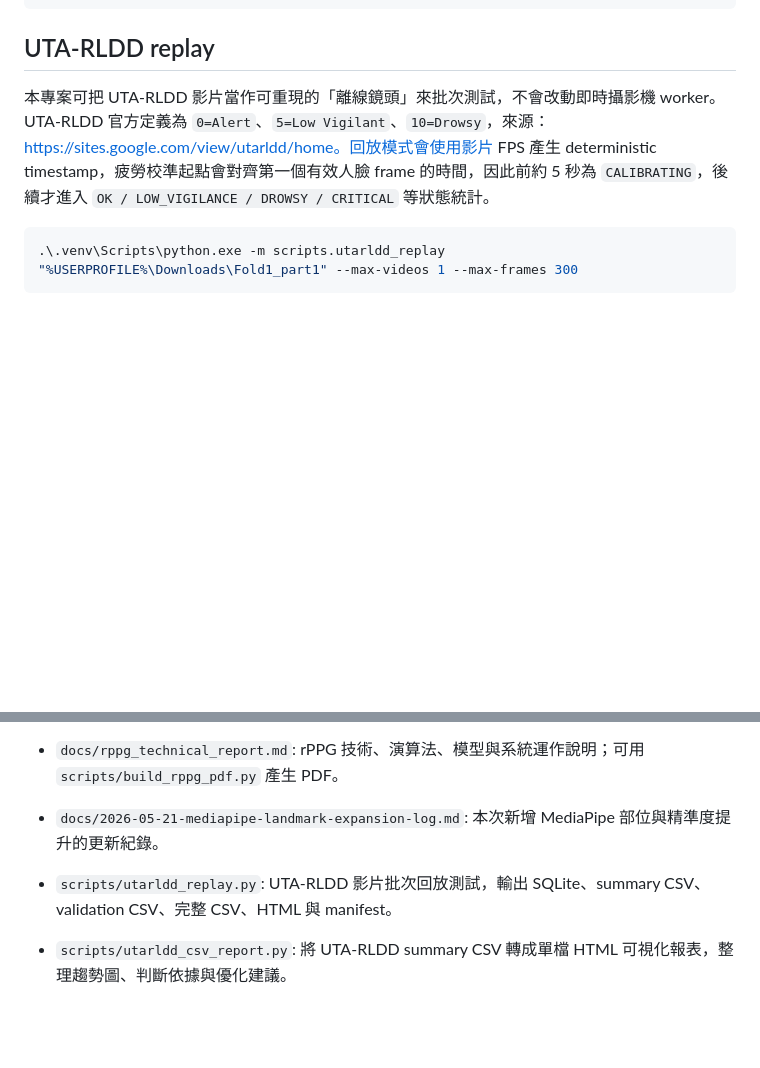
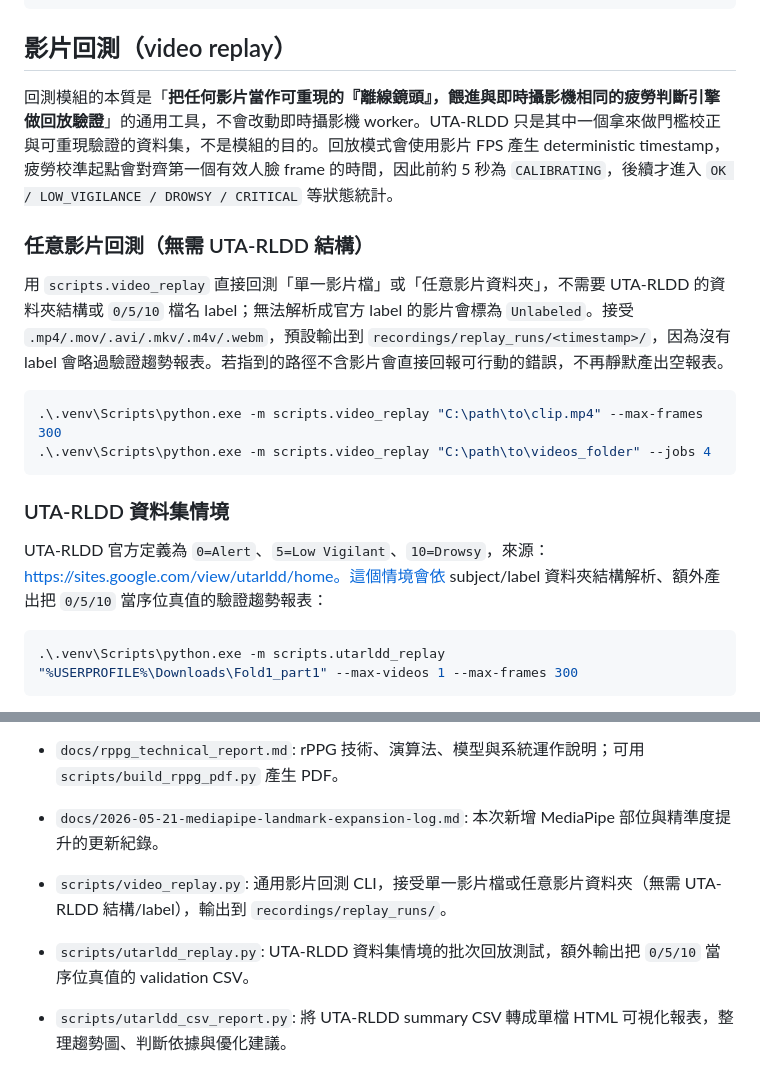
Before and after one commit to timmyc07/Non-contact-fatigue-detection-system, a Markdown page: README.md, 2 parts joined by grey strips. GitHub-like rendering; blank space fills up the shorter version.

Commit message:
docs(replay): 回測模組定位為通用影片回測，補 scripts.video_replay 指令
README/CLAUDE.md 把回測段落從 UTA-RLDD 專屬重構為通用影片回測，
UTA-RLDD 降為預設情境；新增任意影片輸入 CLI（單檔/任意資料夾、無需
0/5/10 label、輸出 recordings/replay_runs/）的說明，對齊 commit 1f06312。

Co-Authored-By: Claude Opus 4.8 (1M context) <noreply@anthropic.com>

````diff
--- a/README.md
+++ b/README.md
@@ -117,9 +117,22 @@ canva apps config status --lite
 canva apps doctor --ci
 ```
 
-## UTA-RLDD replay
+## 影片回測（video replay）
 
-本專案可把 UTA-RLDD 影片當作可重現的「離線鏡頭」來批次測試，不會改動即時攝影機 worker。UTA-RLDD 官方定義為 `0=Alert`、`5=Low Vigilant`、`10=Drowsy`，來源：https://sites.google.com/view/utarldd/home。回放模式會使用影片 FPS 產生 deterministic timestamp，疲勞校準起點會對齊第一個有效人臉 frame 的時間，因此前約 5 秒為 `CALIBRATING`，後續才進入 `OK / LOW_VIGILANCE / DROWSY / CRITICAL` 等狀態統計。
+回測模組的本質是「**把任何影片當作可重現的『離線鏡頭』，餵進與即時攝影機相同的疲勞判斷引擎做回放驗證**」的通用工具，不會改動即時攝影機 worker。UTA-RLDD 只是其中一個拿來做門檻校正與可重現驗證的資料集，不是模組的目的。回放模式會使用影片 FPS 產生 deterministic timestamp，疲勞校準起點會對齊第一個有效人臉 frame 的時間，因此前約 5 秒為 `CALIBRATING`，後續才進入 `OK / LOW_VIGILANCE / DROWSY / CRITICAL` 等狀態統計。
+
+### 任意影片回測（無需 UTA-RLDD 結構）
+
+用 `scripts.video_replay` 直接回測「單一影片檔」或「任意影片資料夾」，不需要 UTA-RLDD 的資料夾結構或 `0/5/10` 檔名 label；無法解析成官方 label 的影片會標為 `Unlabeled`。接受 `.mp4/.mov/.avi/.mkv/.m4v/.webm`，預設輸出到 `recordings/replay_runs/<timestamp>/`，因為沒有 label 會略過驗證趨勢報表。若指到的路徑不含影片會直接回報可行動的錯誤，不再靜默產出空報表。
+
+```powershell
+.\.venv\Scripts\python.exe -m scripts.video_replay "C:\path\to\clip.mp4" --max-frames 300
+.\.venv\Scripts\python.exe -m scripts.video_replay "C:\path\to\videos_folder" --jobs 4
+```
+
+### UTA-RLDD 資料集情境
+
+UTA-RLDD 官方定義為 `0=Alert`、`5=Low Vigilant`、`10=Drowsy`，來源：https://sites.google.com/view/utarldd/home。這個情境會依 subject/label 資料夾結構解析、額外產出把 `0/5/10` 當序位真值的驗證趨勢報表：
 
 ```powershell
 .\.venv\Scripts\python.exe -m scripts.utarldd_replay "%USERPROFILE%\Downloads\Fold1_part1" --max-videos 1 --max-frames 300
@@ -290,7 +303,8 @@ fuser /dev/video0
 - `docs/rppg_technical_report.md`: rPPG 技術、演算法、模型與系統運作說明；可用 `scripts/build_rppg_pdf.py` 產生 PDF。
 - `docs/2026-05-21-mediapipe-landmark-expansion-log.md`: 本次新增 MediaPipe 部位與精準度提升的更新紀錄。
 
-- `scripts/utarldd_replay.py`: UTA-RLDD 影片批次回放測試，輸出 SQLite、summary CSV、validation CSV、完整 CSV、HTML 與 manifest。
+- `scripts/video_replay.py`: 通用影片回測 CLI，接受單一影片檔或任意影片資料夾（無需 UTA-RLDD 結構/label），輸出到 `recordings/replay_runs/`。
+- `scripts/utarldd_replay.py`: UTA-RLDD 資料集情境的批次回放測試，額外輸出把 `0/5/10` 當序位真值的 validation CSV。
 - `scripts/utarldd_csv_report.py`: 將 UTA-RLDD summary CSV 轉成單檔 HTML 可視化報表，整理趨勢圖、判斷依據與優化建議。
 - `scripts/utarldd_golden.py`: UTA-RLDD golden-output 回歸基準（create/check），機械偵測演算法改動造成的數值漂移。
 - `scripts/utarldd_accuracy.py`: UTA-RLDD 疲勞判斷準確度量測（各標籤分數分佈、Spearman、Drowsy vs Alert 的 AUC、尺度塌陷診斷），調整判斷邏輯後用來確認準確度不退化。詳見 `docs/2026-07-03-fatigue-accuracy-calibration.md`。
````
Also changed, not shown: CLAUDE.md (+8 -3 lines).
